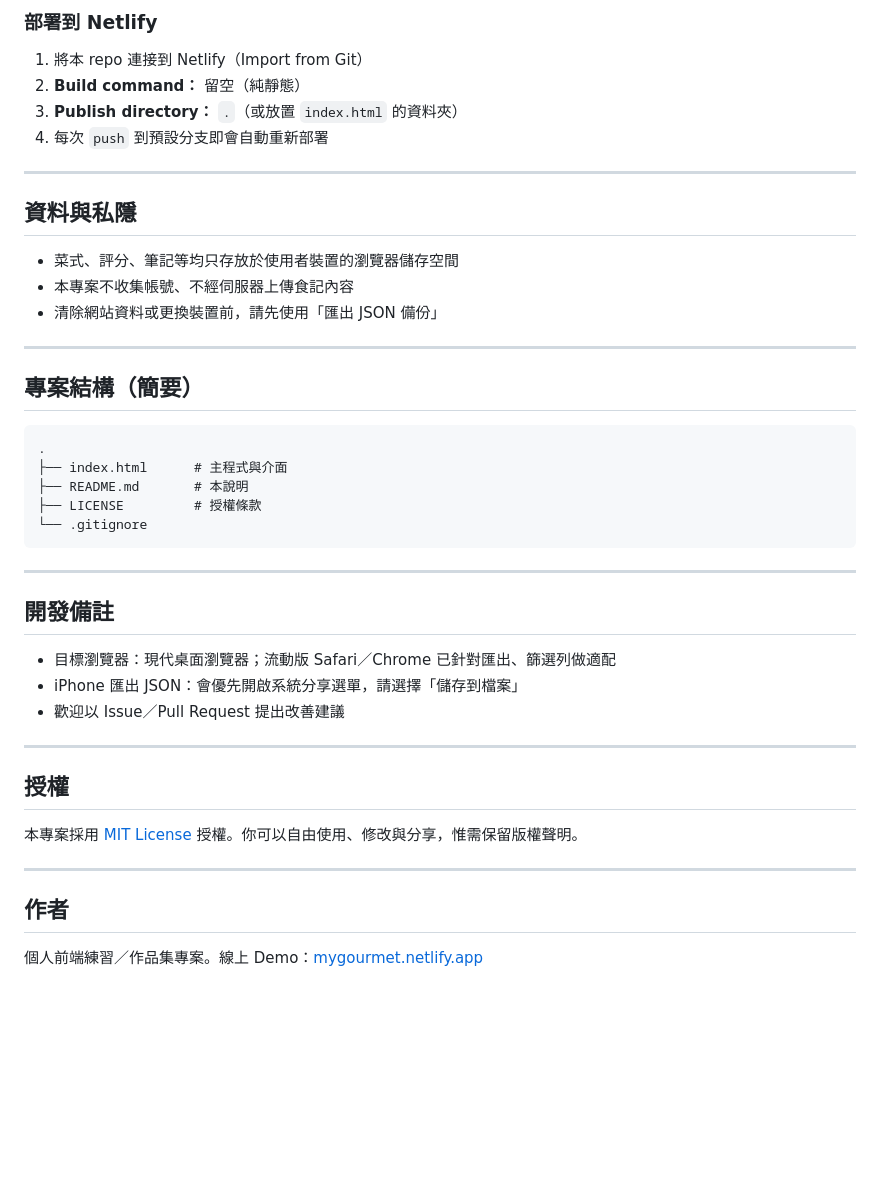
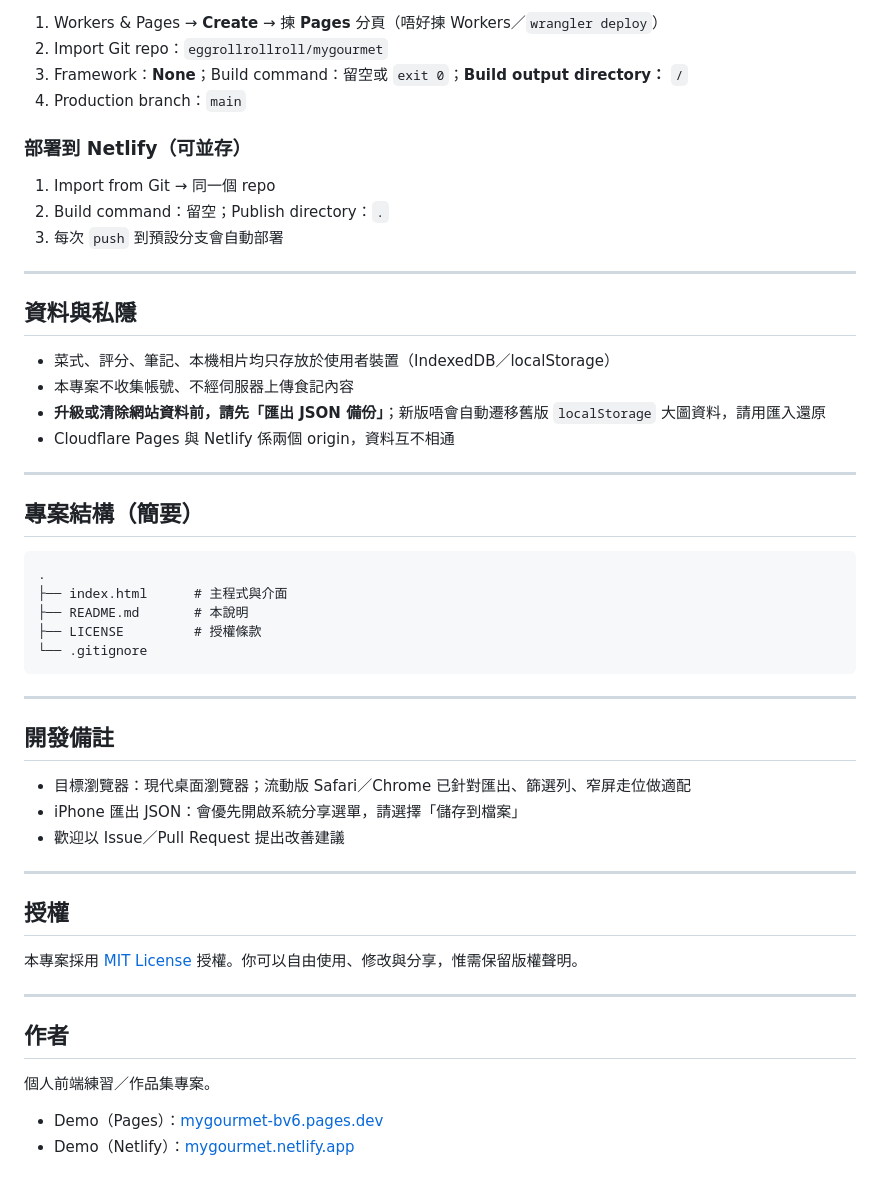
Before and after one commit to eggrollrollroll/mygourmet, a Markdown page: README.md, the part around one of its changes. GitHub-like rendering; blank space fills up the shorter version.

````diff
--- a/README.md
+++ b/README.md
@@ -68,18 +80,23 @@ python3 -m http.server 8080
 
-### 部署到 Netlify
+1. Workers & Pages → **Create** → 揀 **Pages** 分頁（唔好揀 Workers／`wrangler deploy`）
+2. Import Git repo：`eggrollrollroll/mygourmet`
+3. Framework：**None**；Build command：留空或 `exit 0`；**Build output directory：** `/`
+4. Production branch：`main`
 
-1. 將本 repo 連接到 Netlify（Import from Git）
-2. **Build command：** 留空（純靜態）
-3. **Publish directory：** `.`（或放置 `index.html` 的資料夾）
-4. 每次 `push` 到預設分支即會自動重新部署
+### 部署到 Netlify（可並存）
+
+1. Import from Git → 同一個 repo
+2. Build command：留空；Publish directory：`.`
+3. 每次 `push` 到預設分支會自動部署
 
 ---
 
 ## 資料與私隱
 
-- 菜式、評分、筆記等均只存放於使用者裝置的瀏覽器儲存空間
+- 菜式、評分、筆記、本機相片均只存放於使用者裝置（IndexedDB／localStorage）
 - 本專案不收集帳號、不經伺服器上傳食記內容
-- 清除網站資料或更換裝置前，請先使用「匯出 JSON 備份」
+- **升級或清除網站資料前，請先「匯出 JSON 備份」**；新版唔會自動遷移舊版 `localStorage` 大圖資料，請用匯入還原
+- Cloudflare Pages 與 Netlify 係兩個 origin，資料互不相通
 
 ---
 
@@ -93,12 +110,11 @@ python3 -m http.server 8080
 └── .gitignore
 ```
 
-
 ---
 
 ## 開發備註
 
-- 目標瀏覽器：現代桌面瀏覽器；流動版 Safari／Chrome 已針對匯出、篩選列做適配
+- 目標瀏覽器：現代桌面瀏覽器；流動版 Safari／Chrome 已針對匯出、篩選列、窄屏走位做適配
 - iPhone 匯出 JSON：會優先開啟系統分享選單，請選擇「儲存到檔案」
 - 歡迎以 Issue／Pull Request 提出改善建議
 
@@ -112,4 +128,7 @@ python3 -m http.server 8080
 
 ## 作者
 
-個人前端練習／作品集專案。線上 Demo：[mygourmet.netlify.app](https://mygourmet.netlify.app/)
+個人前端練習／作品集專案。
+
+- Demo（Pages）：[mygourmet-bv6.pages.dev](https://mygourmet-bv6.pages.dev/)
+- Demo（Netlify）：[mygourmet.netlify.app](https://mygourmet.netlify.app/)
````
Also changed, not shown: other parts of README.md (+31 -19 lines).
